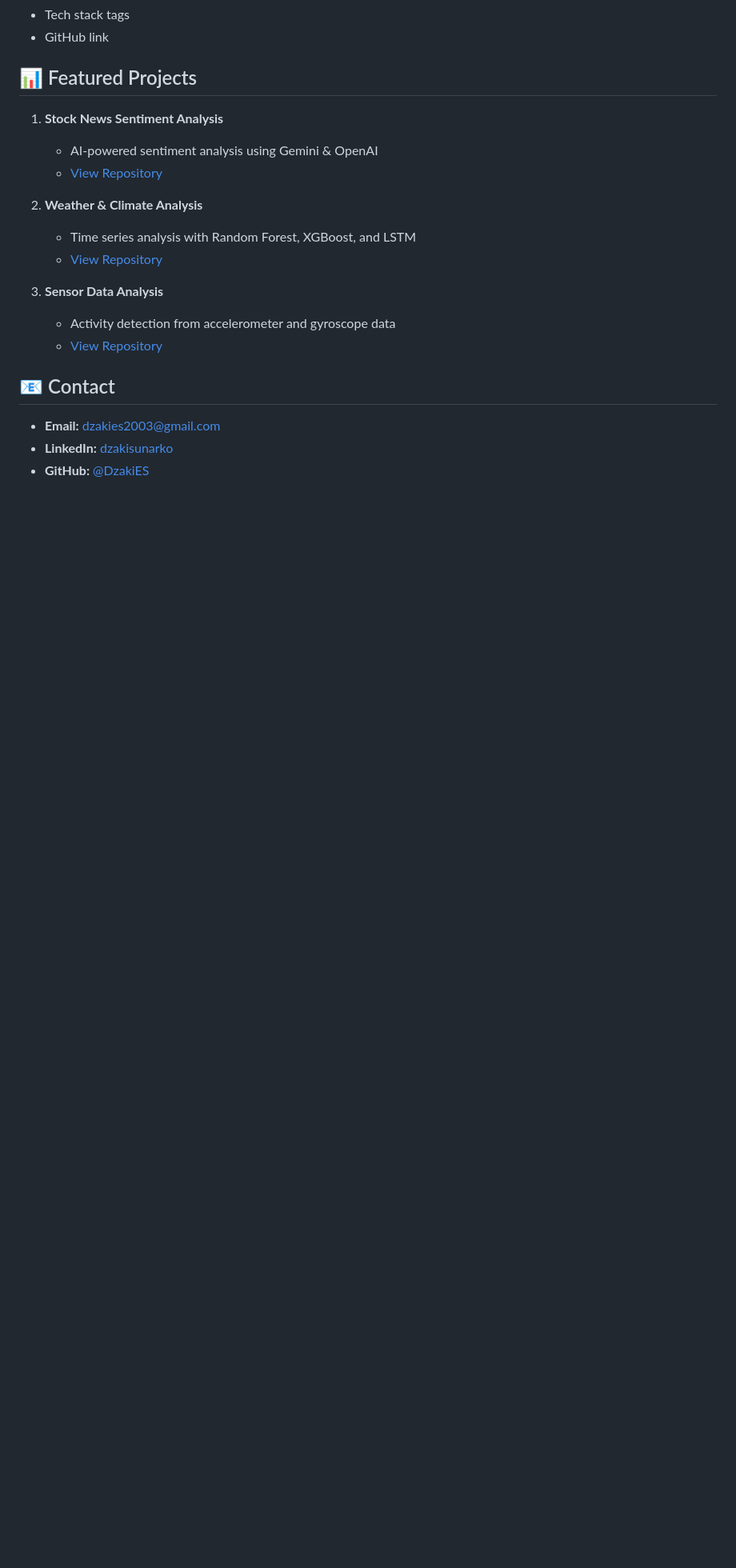
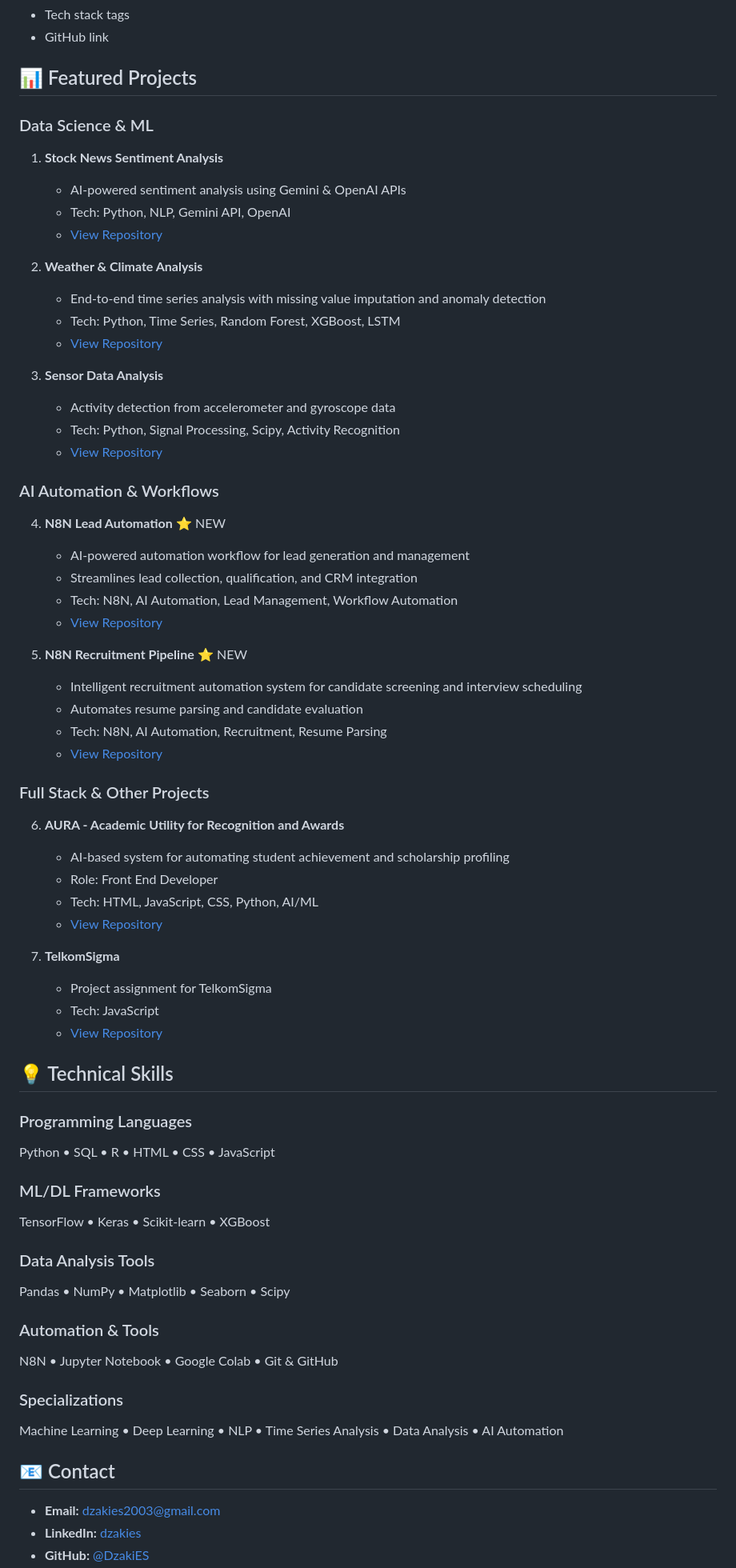
Before and after one commit to DzakiES/DzakiES.github.io, a Markdown page: README.md, the part around one of its changes. Shown at 80% size. GitHub-like rendering; blank space fills up the shorter version.

Commit message:
Update README with N8N AI automation projects

```diff
--- a/README.md
+++ b/README.md
@@ -92,19 +94,68 @@ Copy a project card in `index.html` (lines 170-195) and modify:
 
 ## 📊 Featured Projects
 
+### Data Science & ML
+
 1. **Stock News Sentiment Analysis**
-   - AI-powered sentiment analysis using Gemini & OpenAI
+   - AI-powered sentiment analysis using Gemini & OpenAI APIs
+   - Tech: Python, NLP, Gemini API, OpenAI
    - [View Repository](https://github.com/DzakiES/stock-news-ai)
 
 2. **Weather & Climate Analysis**
-   - Time series analysis with Random Forest, XGBoost, and LSTM
+   - End-to-end time series analysis with missing value imputation and anomaly detection
+   - Tech: Python, Time Series, Random Forest, XGBoost, LSTM
    - [View Repository](https://github.com/DzakiES/weather-climate-analysis)
 
 3. **Sensor Data Analysis**
    - Activity detection from accelerometer and gyroscope data
+   - Tech: Python, Signal Processing, Scipy, Activity Recognition
    - [View Repository](https://github.com/DzakiES/sensor-data-analysis)
+
+### AI Automation & Workflows
+
+4. **N8N Lead Automation** ⭐ NEW
+   - AI-powered automation workflow for lead generation and management
+   - Streamlines lead collection, qualification, and CRM integration
+   - Tech: N8N, AI Automation, Lead Management, Workflow Automation
+   - [View Repository](https://github.com/DzakiES/n8n-lead-automation)
+
+5. **N8N Recruitment Pipeline** ⭐ NEW
+   - Intelligent recruitment automation system for candidate screening and interview scheduling
+   - Automates resume parsing and candidate evaluation
+   - Tech: N8N, AI Automation, Recruitment, Resume Parsing
+   - [View Repository](https://github.com/DzakiES/n8n-recruitment-pipeline)
+
+### Full Stack & Other Projects
+
+6. **AURA - Academic Utility for Recognition and Awards**
+   - AI-based system for automating student achievement and scholarship profiling
+   - Role: Front End Developer
+   - Tech: HTML, JavaScript, CSS, Python, AI/ML
+   - [View Repository](https://github.com/itsnotblue/AURA-Academic-Utility-for-Recognition-and-Awards)
+
+7. **TelkomSigma**
+   - Project assignment for TelkomSigma
+   - Tech: JavaScript
+   - [View Repository](https://github.com/DzakiES/TelkomSigma)
+
+## 💡 Technical Skills
+
+### Programming Languages
+Python • SQL • R • HTML • CSS • JavaScript
+
+### ML/DL Frameworks
+TensorFlow • Keras • Scikit-learn • XGBoost
+
+### Data Analysis Tools
+Pandas • NumPy • Matplotlib • Seaborn • Scipy
+
+### Automation & Tools
+N8N • Jupyter Notebook • Google Colab • Git & GitHub
+
+### Specializations
+Machine Learning • Deep Learning • NLP • Time Series Analysis • Data Analysis • AI Automation
 
 ## 📧 Contact
 - **Email:** dzakies2003@gmail.com
-- **LinkedIn:** [dzakisunarko](https://linkedin.com/in/dzakisunarko/)
+- **LinkedIn:** [dzakies](https://linkedin.com/in/dzakies/)
 - **GitHub:** [@DzakiES](https://github.com/DzakiES)
```
Also changed, not shown: other parts of README.md (+5 -3 lines).
